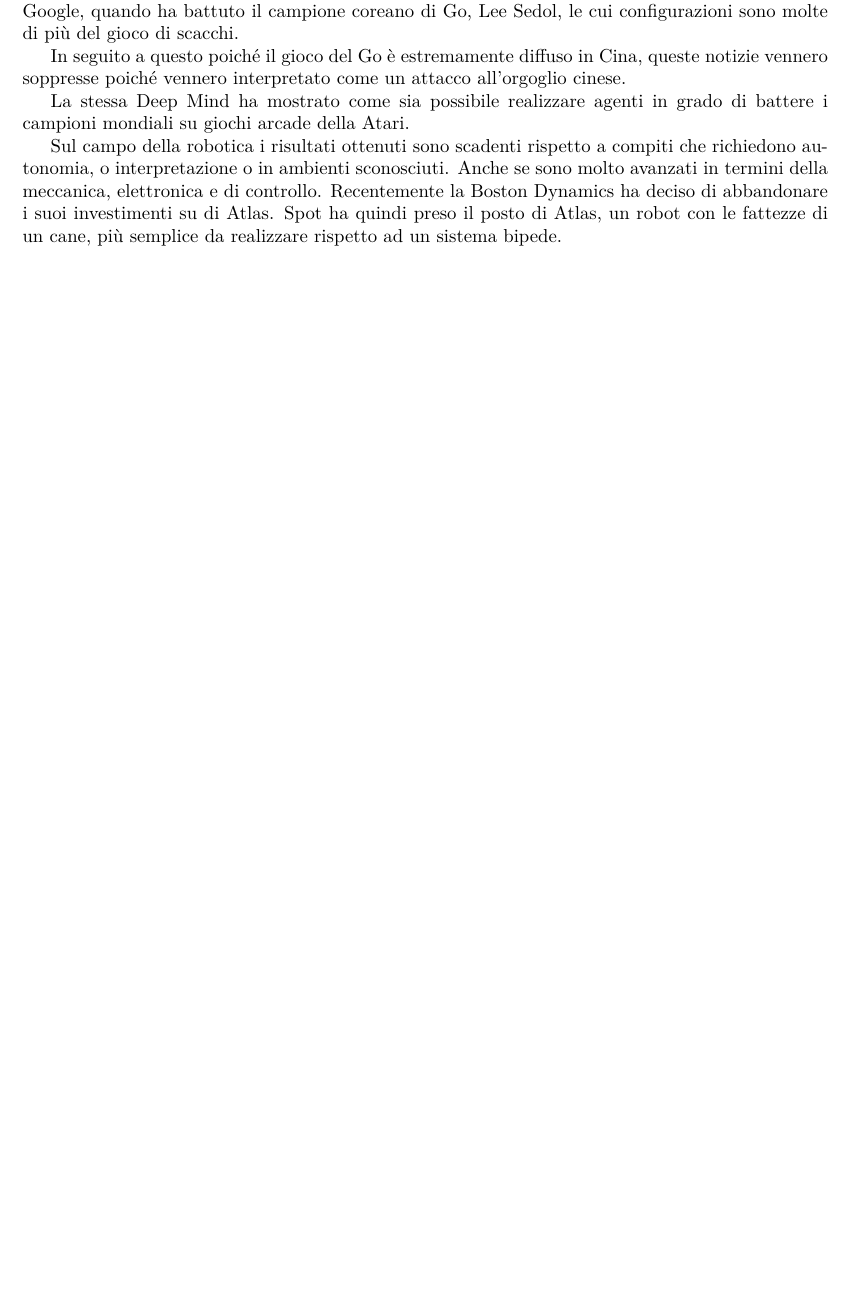
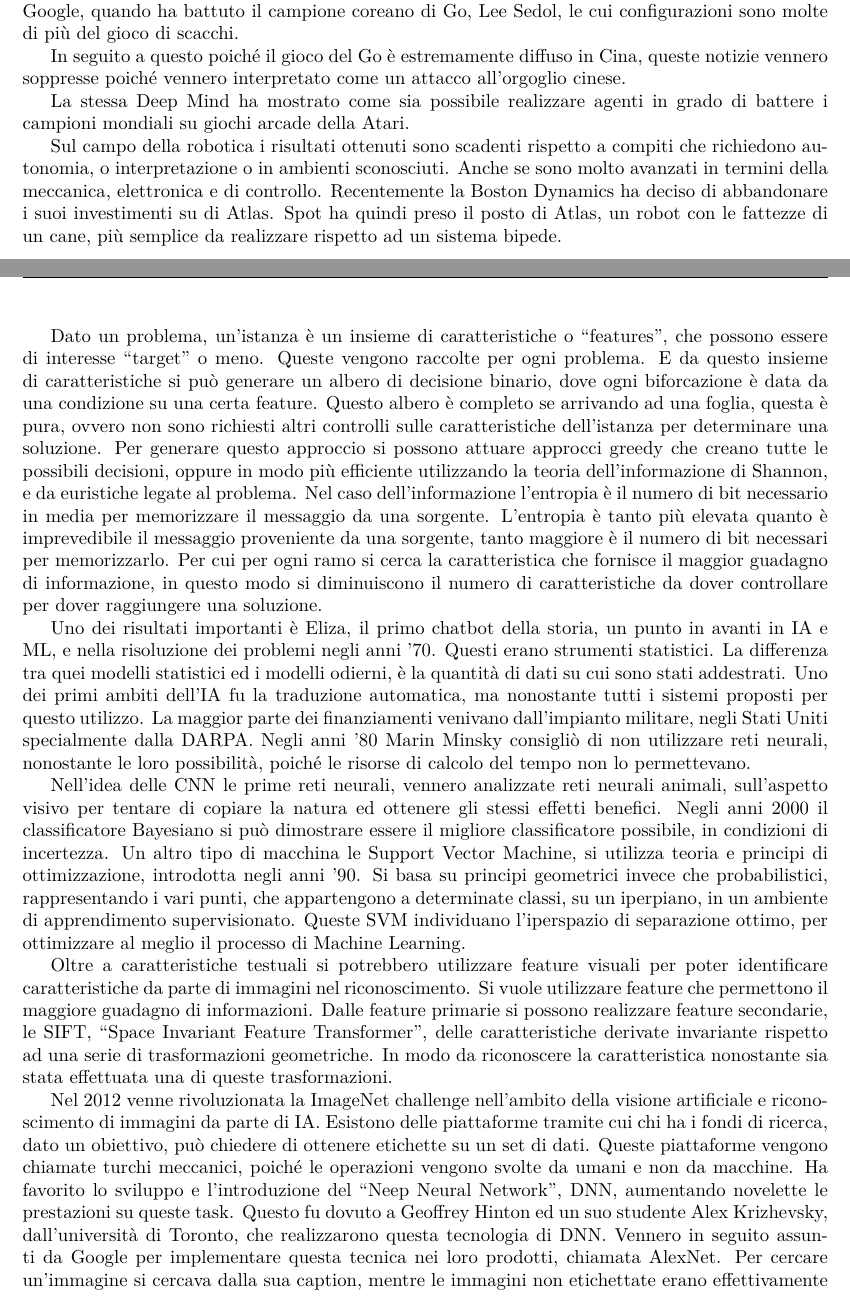
Before and after one commit to 00Darxk/Intelligenza-Artificiale-e-Machine-Learning, a LaTeX document (Intelligenza_Artificiale_e_Machine_Learning.tex): part of page 9 of 54 before the commit and two parts of pages 9 and 10 of 57 after it, the two joined at a grey line, cut so that both start at the same text, the shorter picture padded with empty space. The pictures show the PDF file Intelligenza_Artificiale_e_Machine_Learning.pdf that the author committed with the source.

Commit message:
Lezione 20/11/24

```diff
--- a/Intelligenza_Artificiale_e_Machine_Learning.tex
+++ b/Intelligenza_Artificiale_e_Machine_Learning.tex
@@ -361,3 +361,39 @@ Sul campo della robotica i risultati ottenuti sono scadenti rispetto a compiti c
 Recentemente la Boston Dynamics ha deciso di abbandonare i suoi investimenti su di Atlas.
 Spot ha quindi preso il posto di Atlas, un robot con le fattezze di un cane, più semplice da realizzare rispetto ad un sistema bipede.
 
+Dato un problema, un'istanza è un insieme di caratteristiche o ``features'', che possono essere di interesse ``target'' o meno. Queste vengono raccolte per ogni
+problema. E da questo insieme di caratteristiche si può generare un albero di decisione binario, dove ogni biforcazione è data da una condizione su una certa
+feature. Questo albero è completo se arrivando ad una foglia, questa è pura, ovvero non sono richiesti altri controlli sulle caratteristiche dell'istanza per
+determinare una soluzione.
+Per generare questo approccio si possono attuare approcci greedy che creano tutte le possibili decisioni, oppure in modo più efficiente utilizzando la
+teoria dell'informazione di Shannon, e da euristiche legate al problema. Nel caso dell'informazione l'entropia è il numero di bit necessario in media per memorizzare
+il messaggio da una sorgente. L'entropia è tanto più elevata quanto è imprevedibile il messaggio proveniente da una sorgente, tanto maggiore è il numero di bit
+necessari per memorizzarlo.
+Per cui per ogni ramo si cerca la caratteristica che fornisce il maggior guadagno di informazione, in questo modo si diminuiscono il numero di
+caratteristiche da dover controllare per dover raggiungere una soluzione.
+
+Uno dei risultati importanti è Eliza, il primo chatbot della storia, un punto in avanti in IA e ML, e nella risoluzione dei problemi negli anni '70. Questi erano
+strumenti statistici. La differenza tra quei modelli statistici ed i modelli odierni, è la quantità di dati su cui sono stati addestrati. Uno dei primi ambiti dell'IA
+fu la traduzione automatica, ma nonostante tutti i sistemi proposti per questo utilizzo. La maggior parte dei finanziamenti venivano dall'impianto militare, negli Stati
+Uniti specialmente dalla DARPA. Negli anni '80 Marin Minsky consigliò di non utilizzare reti neurali, nonostante le loro possibilità, poiché le risorse di calcolo
+del tempo non lo permettevano.
+
+Nell'idea delle CNN le prime reti neurali, vennero analizzate reti neurali animali, sull'aspetto visivo per tentare di copiare la natura ed ottenere gli stessi effetti
+benefici.
+Negli anni 2000 il classificatore Bayesiano si può dimostrare essere il migliore classificatore possibile, in condizioni di incertezza. Un altro tipo di macchina
+le Support Vector Machine, si utilizza teoria e principi di ottimizzazione, introdotta negli anni '90. Si basa su principi geometrici invece che probabilistici,
+rappresentando i vari punti, che appartengono a determinate classi,  su un iperpiano, in un ambiente di apprendimento supervisionato. Queste SVM individuano l'iperspazio
+di separazione ottimo, per ottimizzare al meglio il processo di Machine Learning.
+
+Oltre a caratteristiche testuali si potrebbero utilizzare feature visuali per poter identificare caratteristiche da parte di immagini nel riconoscimento. Si vuole
+utilizzare feature che permettono il maggiore guadagno di informazioni. Dalle feature primarie si possono realizzare feature secondarie, le SIFT, ``Space Invariant Feature Transformer'',
+delle caratteristiche derivate invariante rispetto ad una serie di trasformazioni geometriche. In modo da riconoscere la caratteristica nonostante sia stata effettuata
+una di queste trasformazioni.
+
+Nel 2012 venne rivoluzionata la ImageNet challenge nell'ambito della visione artificiale e riconoscimento di immagini da parte di IA. Esistono delle piattaforme tramite
+cui chi ha i fondi di ricerca, dato un obiettivo, può chiedere di ottenere etichette su un set di dati. Queste piattaforme vengono chiamate turchi meccanici, poiché
+le operazioni vengono svolte da umani e non da macchine. Ha favorito lo sviluppo e l'introduzione del ``Neep Neural Network'', DNN, aumentando novelette
+le prestazioni su queste task.
+Questo fu dovuto a Geoffrey Hinton ed un suo studente Alex Krizhevsky, dall'università di Toronto, che realizzarono questa tecnologia di DNN. Vennero in seguito
+assunti da Google per implementare questa tecnica nei loro prodotti, chiamata AlexNet.
+Per cercare un'immagine si cercava dalla sua caption, mentre le immagini non etichettate erano effettivamente invisibili a questo approccio. Con questa tecnologia
```
Also changed, not shown: Esercizi/Esercizi_Svolti.tex (+0 -2 lines), Immagini/disuguaglianza_consistenza.tex (added, +19 -0 lines), Immagini/grafico_massimi.tex (added, +15 -0 lines), Esercizi/Esercizi_Svolti.pdf, Immagini/disuguaglianza_consistenza.pdf (added), Immagini/grafico_massimi.pdf (added), Intelligenza_Artificiale_e_Machine_Learning.pdf, Intelligenza_Artificiale_e_Machine_Learning.tex (29 more changed lines).
